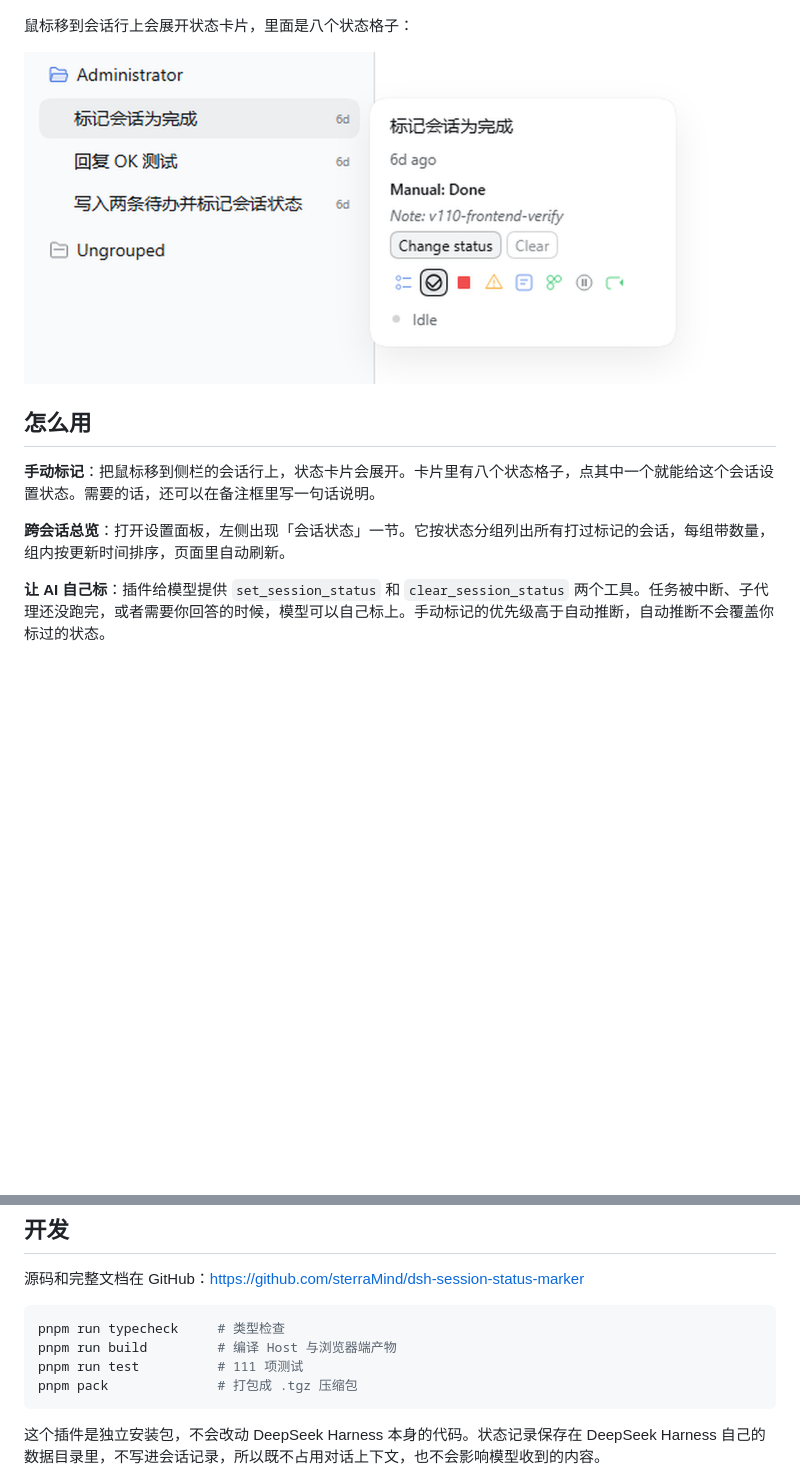
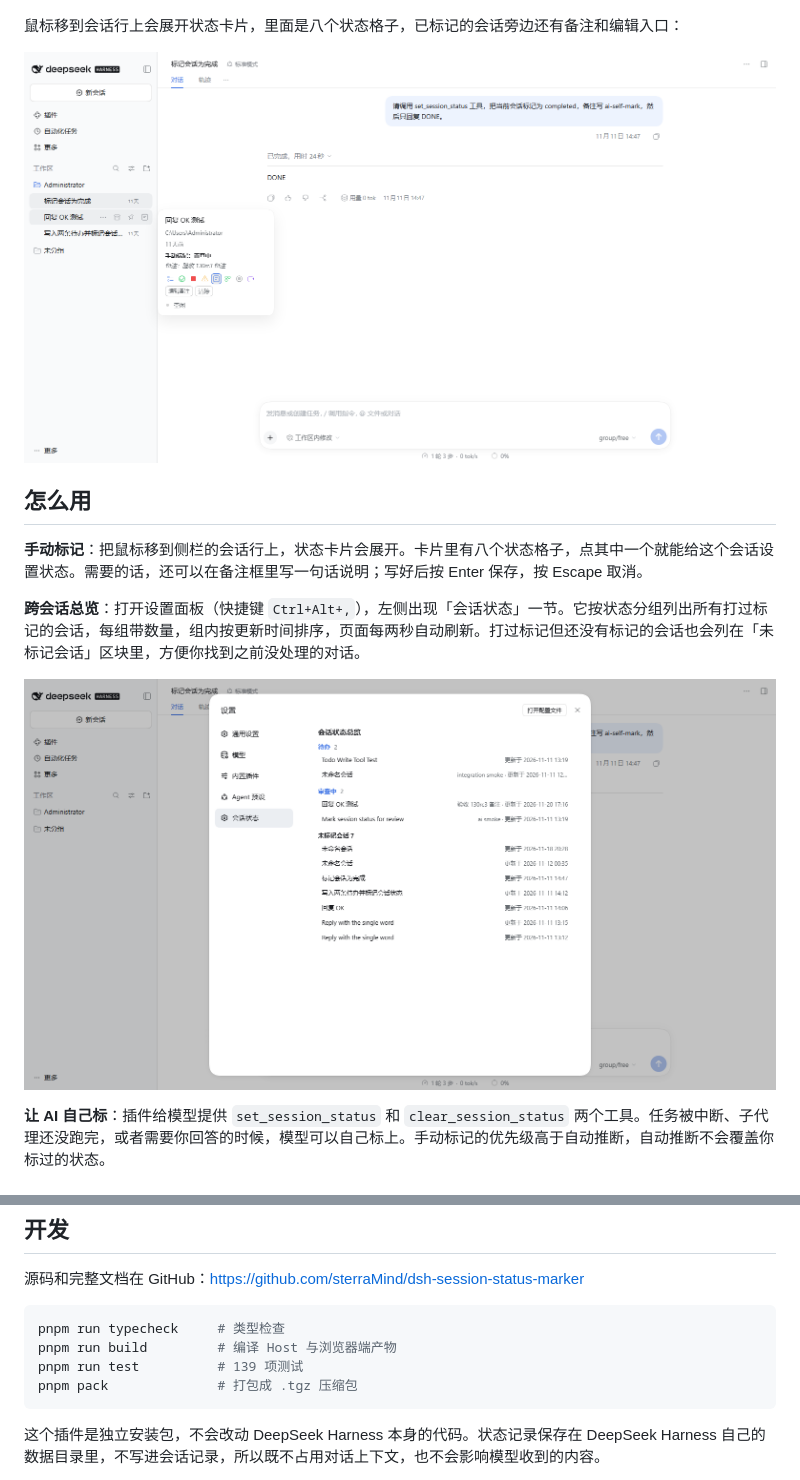
Before and after one commit to sterraMind/dsh-session-status-marker, a Markdown page: README.md, 2 parts joined by grey strips. Rendered like a GitHub page; pictures changed too: docs/images/hover-note.png (added), docs/images/overview.png (added); blank space fills up the shorter version.

Commit message:
docs: README 补看板与备注截图，更新使用说明

````diff
--- a/README.md
+++ b/README.md
@@ -4,15 +4,17 @@
 
 ![侧栏会话标题后面的状态图标](https://raw.githubusercontent.com/sterraMind/dsh-session-status-marker/main/docs/images/sidebar-badge.png)
 
-鼠标移到会话行上会展开状态卡片，里面是八个状态格子：
+鼠标移到会话行上会展开状态卡片，里面是八个状态格子，已标记的会话旁边还有备注和编辑入口：
 
-![悬停展开的状态选择卡片](https://raw.githubusercontent.com/sterraMind/dsh-session-status-marker/main/docs/images/hover-light.png)
+![悬停展开的状态选择卡片，含备注和编辑入口](https://raw.githubusercontent.com/sterraMind/dsh-session-status-marker/main/docs/images/hover-note.png)
 
 ## 怎么用
 
-**手动标记**：把鼠标移到侧栏的会话行上，状态卡片会展开。卡片里有八个状态格子，点其中一个就能给这个会话设置状态。需要的话，还可以在备注框里写一句话说明。
+**手动标记**：把鼠标移到侧栏的会话行上，状态卡片会展开。卡片里有八个状态格子，点其中一个就能给这个会话设置状态。需要的话，还可以在备注框里写一句话说明；写好后按 Enter 保存，按 Escape 取消。
 
-**跨会话总览**：打开设置面板，左侧出现「会话状态」一节。它按状态分组列出所有打过标记的会话，每组带数量，组内按更新时间排序，页面里自动刷新。
+**跨会话总览**：打开设置面板（快捷键 `Ctrl+Alt+,`），左侧出现「会话状态」一节。它按状态分组列出所有打过标记的会话，每组带数量，组内按更新时间排序，页面每两秒自动刷新。打过标记但还没有标记的会话也会列在「未标记会话」区块里，方便你找到之前没处理的对话。
+
+![会话状态总览面板：按状态分组、带数量和更新时间](https://raw.githubusercontent.com/sterraMind/dsh-session-status-marker/main/docs/images/overview.png)
 
 **让 AI 自己标**：插件给模型提供 `set_session_status` 和 `clear_session_status` 两个工具。任务被中断、子代理还没跑完，或者需要你回答的时候，模型可以自己标上。手动标记的优先级高于自动推断，自动推断不会覆盖你标过的状态。
 
@@ -100,7 +102,7 @@ dsh --profile desktop --dump-config   # 输出里应出现 session-status-marker
 ```bash
 pnpm run typecheck     # 类型检查
 pnpm run build         # 编译 Host 与浏览器端产物
-pnpm run test          # 111 项测试
+pnpm run test          # 139 项测试
 pnpm pack              # 打包成 .tgz 压缩包
 ```
 
````
